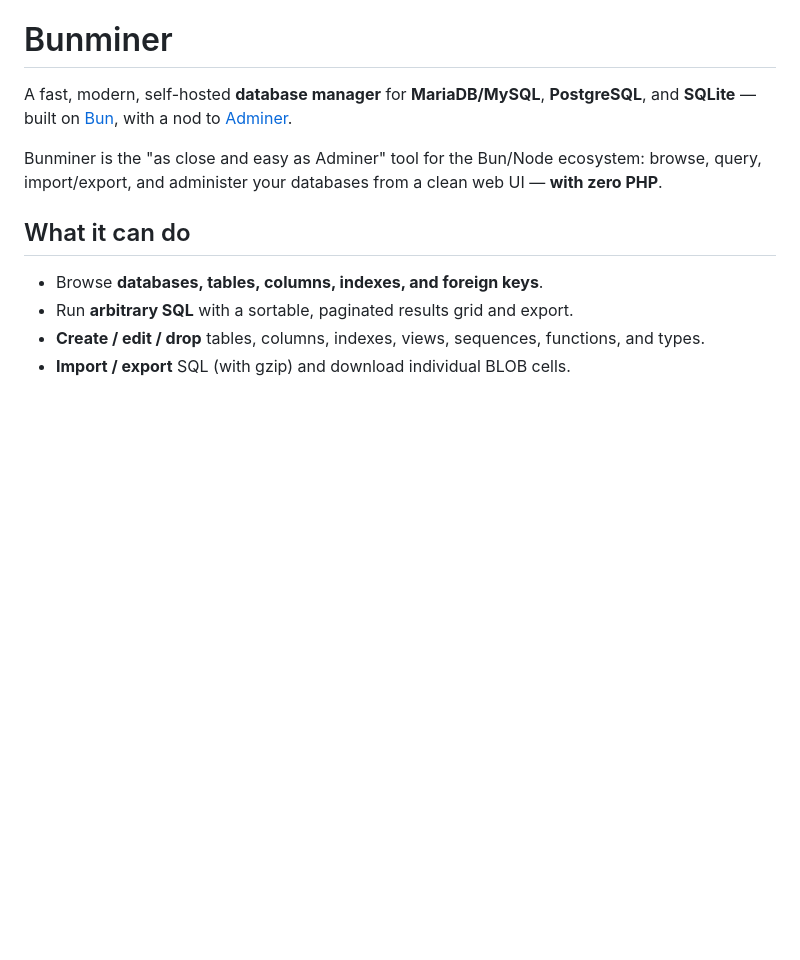
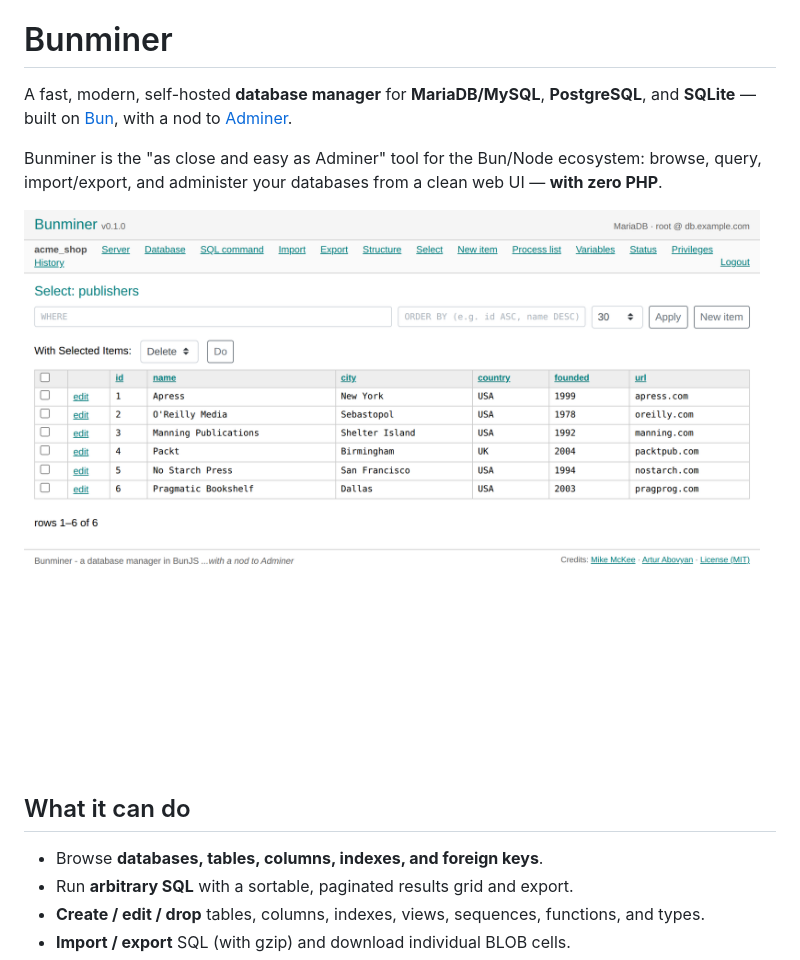
Before and after one commit to volomike/bunminer, a Markdown page: README.md, the part around the change. Drawn GitHub-style; pictures changed too: docs/screenshot.png (added); blank space fills up the shorter version.

Commit message:
screenshot1: add demo screenshot (fake publishers table) to README

```diff
--- a/README.md
+++ b/README.md
@@ -5,6 +5,8 @@ A fast, modern, self-hosted **database manager** for **MariaDB/MySQL**, **Postgr
 
 Bunminer is the "as close and easy as Adminer" tool for the Bun/Node ecosystem: browse, query,
 import/export, and administer your databases from a clean web UI — **with zero PHP**.
+
+![Bunminer browsing the publishers table](docs/screenshot.png)
 
 ## What it can do
 
```
